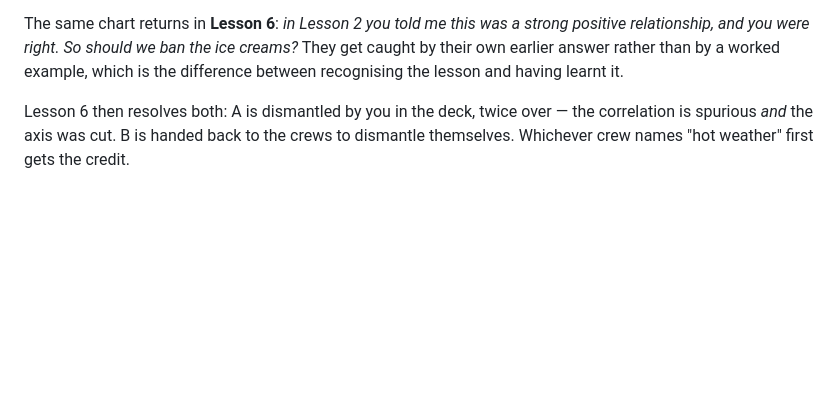
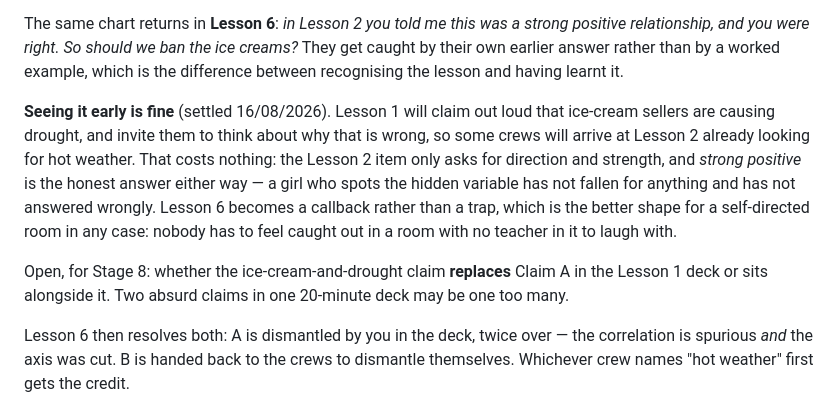
Before and after one commit to IGGS-tlelacheur/Y8EOYP2026, a Markdown page: docs/BUILD_PLAN.md, the part around the change. Drawn GitHub-style; blank space fills up the shorter version.

```diff
--- a/docs/BUILD_PLAN.md
+++ b/docs/BUILD_PLAN.md
@@ -282,6 +282,19 @@ The same chart returns in **Lesson 6**: *in Lesson 2 you told me this was a stro
 relationship, and you were right. So should we ban the ice creams?* They get caught by
 their own earlier answer rather than by a worked example, which is the difference between
 recognising the lesson and having learnt it.
+
+**Seeing it early is fine** (settled 16/08/2026). Lesson 1 will claim out loud that
+ice-cream sellers are causing drought, and invite them to think about why that is wrong,
+so some crews will arrive at Lesson 2 already looking for hot weather. That costs nothing:
+the Lesson 2 item only asks for direction and strength, and *strong positive* is the
+honest answer either way — a girl who spots the hidden variable has not fallen for
+anything and has not answered wrongly. Lesson 6 becomes a callback rather than a trap,
+which is the better shape for a self-directed room in any case: nobody has to feel caught
+out in a room with no teacher in it to laugh with.
+
+Open, for Stage 8: whether the ice-cream-and-drought claim **replaces** Claim A in the
+Lesson 1 deck or sits alongside it. Two absurd claims in one 20-minute deck may be one
+too many.
 
 Lesson 6 then resolves both: A is dismantled by you in the deck, twice over — the
 correlation is spurious *and* the axis was cut. B is handed back to the crews to dismantle
```
Also changed, not shown: docs/CHECKPOINT_CONTRACT.md (+29 -15 lines).
